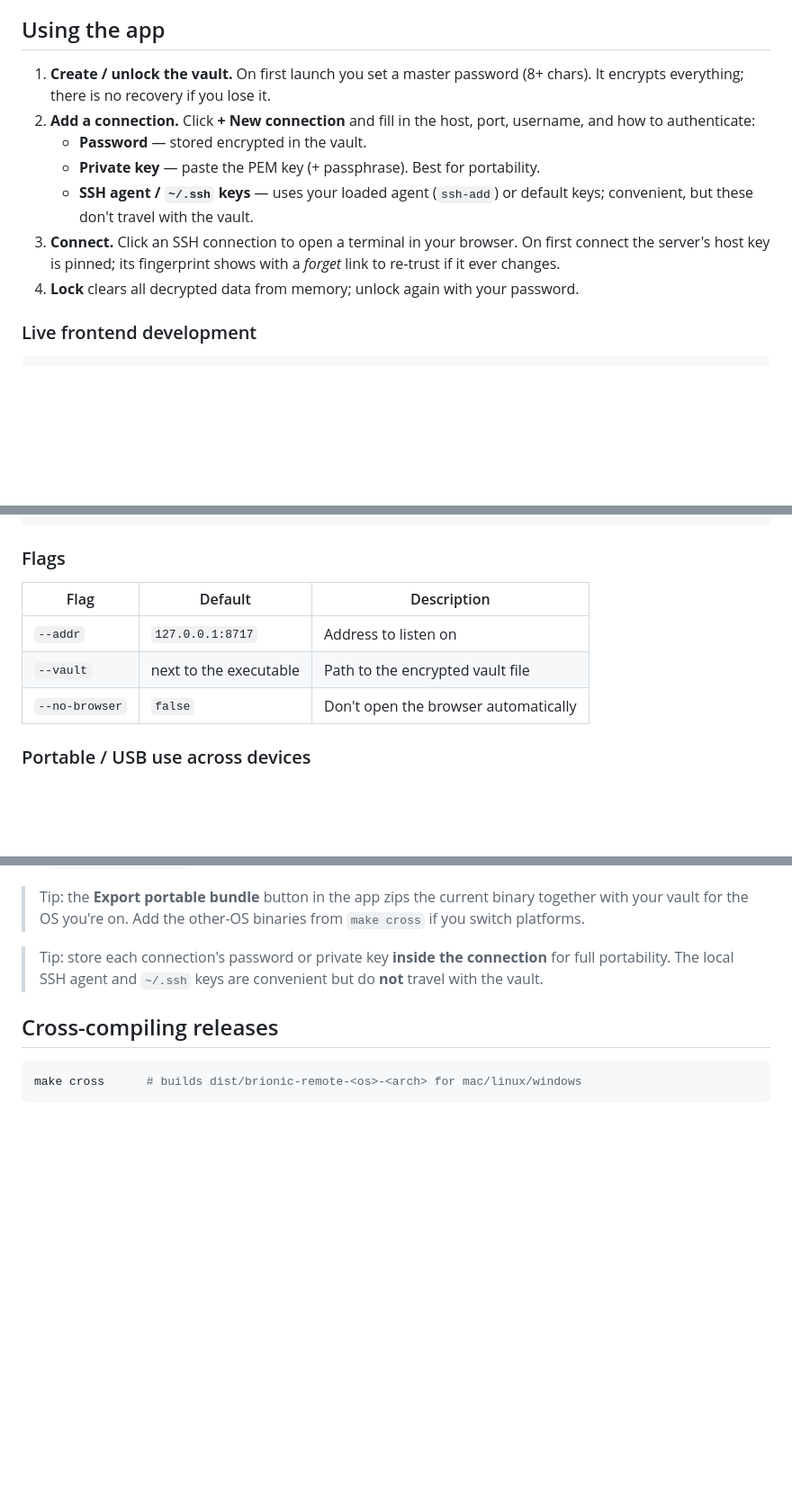
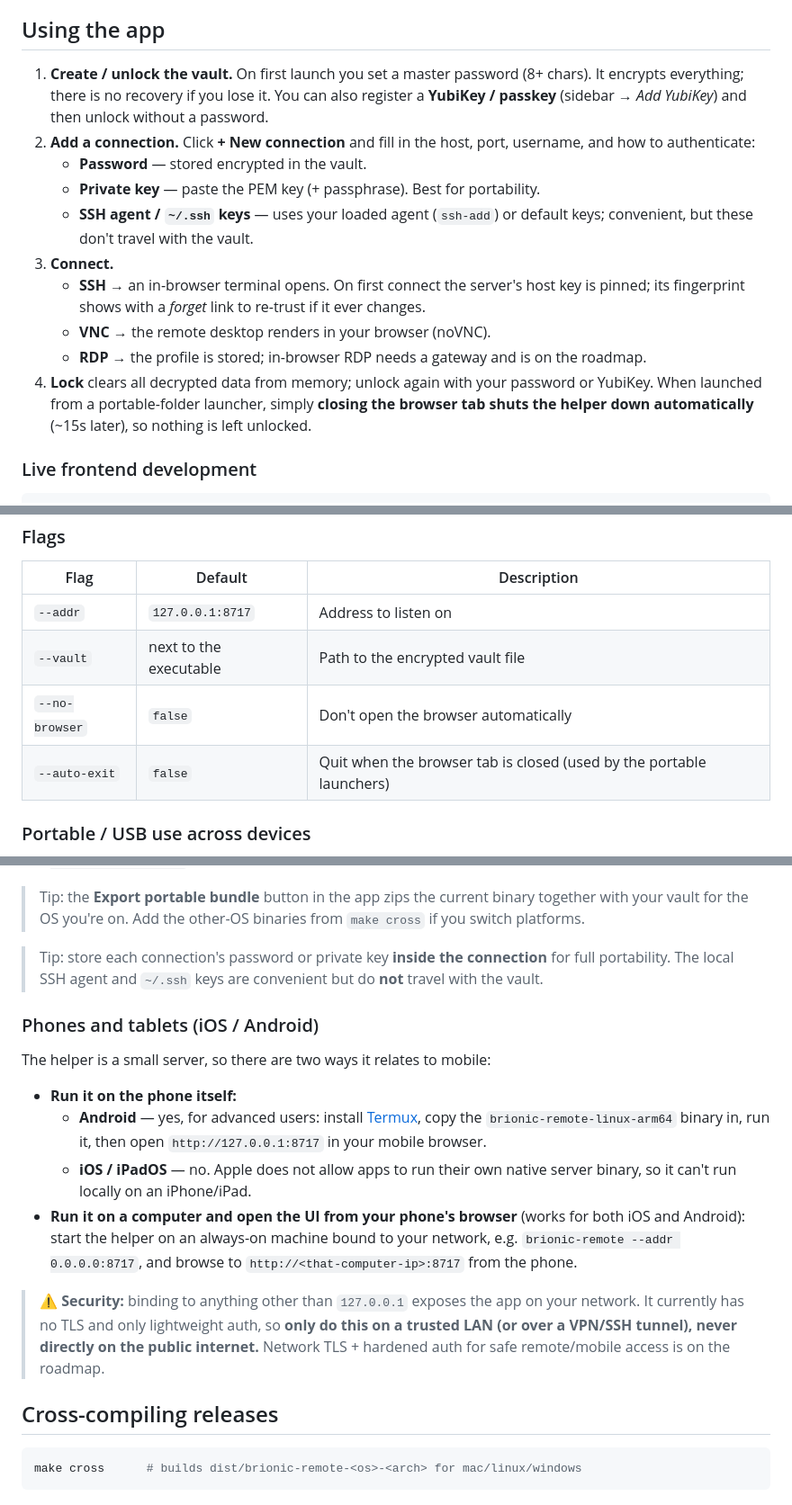
Before and after one commit to brian0h3c/brionic-remote, a Markdown page: README.md, 3 parts joined by grey strips. Shown at 90% size. GitHub-like rendering; blank space fills up the shorter version.

Commit message:
README: document auto-exit, VNC/YubiKey usage, and mobile (iOS/Android) access

````diff
--- a/README.md
+++ b/README.md
@@ -67,18 +67,26 @@ connection, and click it to open a session.
 ## Using the app
 
 1. **Create / unlock the vault.** On first launch you set a master password
-   (8+ chars). It encrypts everything; there is no recovery if you lose it.
+   (8+ chars). It encrypts everything; there is no recovery if you lose it. You
+   can also register a **YubiKey / passkey** (sidebar → *Add YubiKey*) and then
+   unlock without a password.
 2. **Add a connection.** Click **+ New connection** and fill in the host, port,
    username, and how to authenticate:
    - **Password** — stored encrypted in the vault.
    - **Private key** — paste the PEM key (+ passphrase). Best for portability.
    - **SSH agent / `~/.ssh` keys** — uses your loaded agent (`ssh-add`) or
      default keys; convenient, but these don't travel with the vault.
-3. **Connect.** Click an SSH connection to open a terminal in your browser. On
-   first connect the server's host key is pinned; its fingerprint shows with a
-   *forget* link to re-trust if it ever changes.
+3. **Connect.**
+   - **SSH** → an in-browser terminal opens. On first connect the server's host
+     key is pinned; its fingerprint shows with a *forget* link to re-trust if it
+     ever changes.
+   - **VNC** → the remote desktop renders in your browser (noVNC).
+   - **RDP** → the profile is stored; in-browser RDP needs a gateway and is on
+     the roadmap.
 4. **Lock** clears all decrypted data from memory; unlock again with your
-   password.
+   password or YubiKey. When launched from a portable-folder launcher, simply
+   **closing the browser tab shuts the helper down automatically** (~15s later),
+   so nothing is left unlocked.
 
 ### Live frontend development
 
@@ -98,6 +106,7 @@ cd web && npm install && npm run dev
 | `--addr`       | `127.0.0.1:8717`        | Address to listen on                     |
 | `--vault`      | next to the executable  | Path to the encrypted vault file         |
 | `--no-browser` | `false`                 | Don't open the browser automatically     |
+| `--auto-exit`  | `false`                 | Quit when the browser tab is closed (used by the portable launchers) |
 
 ### Portable / USB use across devices
 
@@ -163,6 +172,27 @@ and keep them together:
 > for full portability. The local SSH agent and `~/.ssh` keys are convenient but
 > do **not** travel with the vault.
 
+### Phones and tablets (iOS / Android)
+
+The helper is a small server, so there are two ways it relates to mobile:
+
+- **Run it on the phone itself:**
+  - **Android** — yes, for advanced users: install [Termux](https://termux.dev),
+    copy the `brionic-remote-linux-arm64` binary in, run it, then open
+    `http://127.0.0.1:8717` in your mobile browser.
+  - **iOS / iPadOS** — no. Apple does not allow apps to run their own native
+    server binary, so it can't run locally on an iPhone/iPad.
+- **Run it on a computer and open the UI from your phone's browser** (works for
+  both iOS and Android): start the helper on an always-on machine bound to your
+  network, e.g. `brionic-remote --addr 0.0.0.0:8717`, and browse to
+  `http://<that-computer-ip>:8717` from the phone.
+
+> ⚠️ **Security:** binding to anything other than `127.0.0.1` exposes the app on
+> your network. It currently has no TLS and only lightweight auth, so **only do
+> this on a trusted LAN (or over a VPN/SSH tunnel), never directly on the public
+> internet.** Network TLS + hardened auth for safe remote/mobile access is on the
+> roadmap.
+
 ## Cross-compiling releases
 
 ```bash
````
Also changed, not shown: other parts of README.md (+1 -0 lines).
